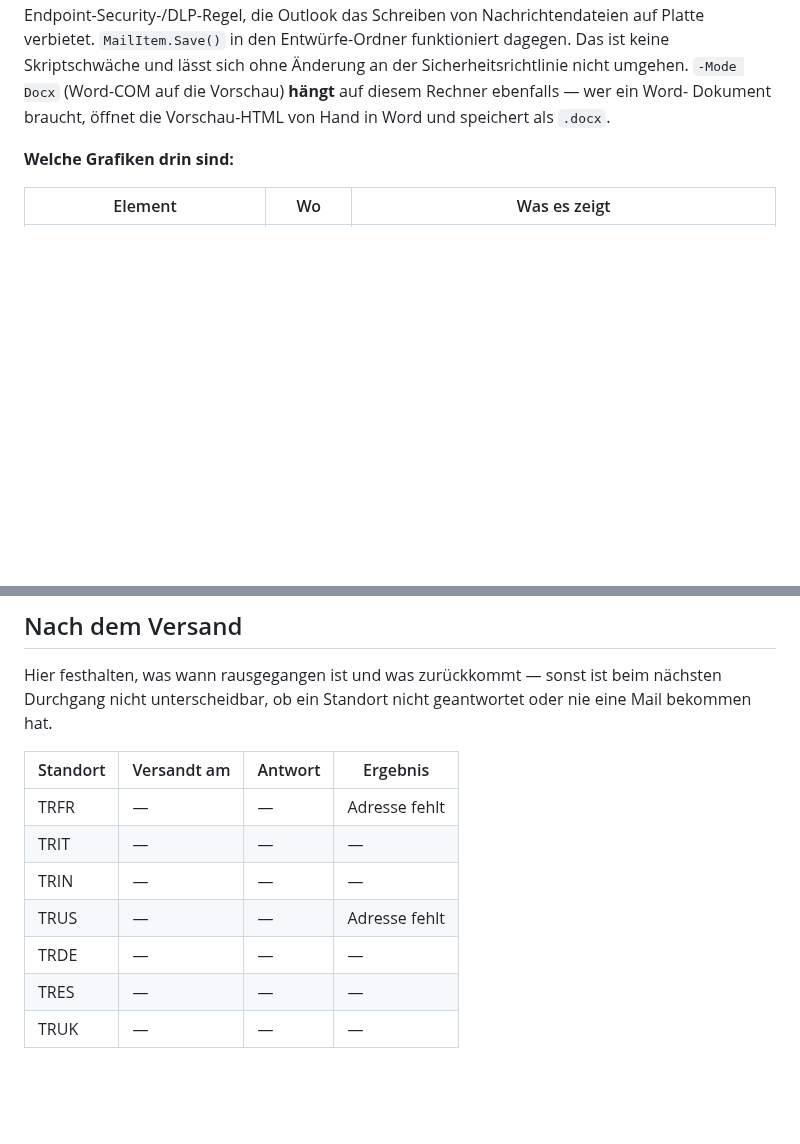
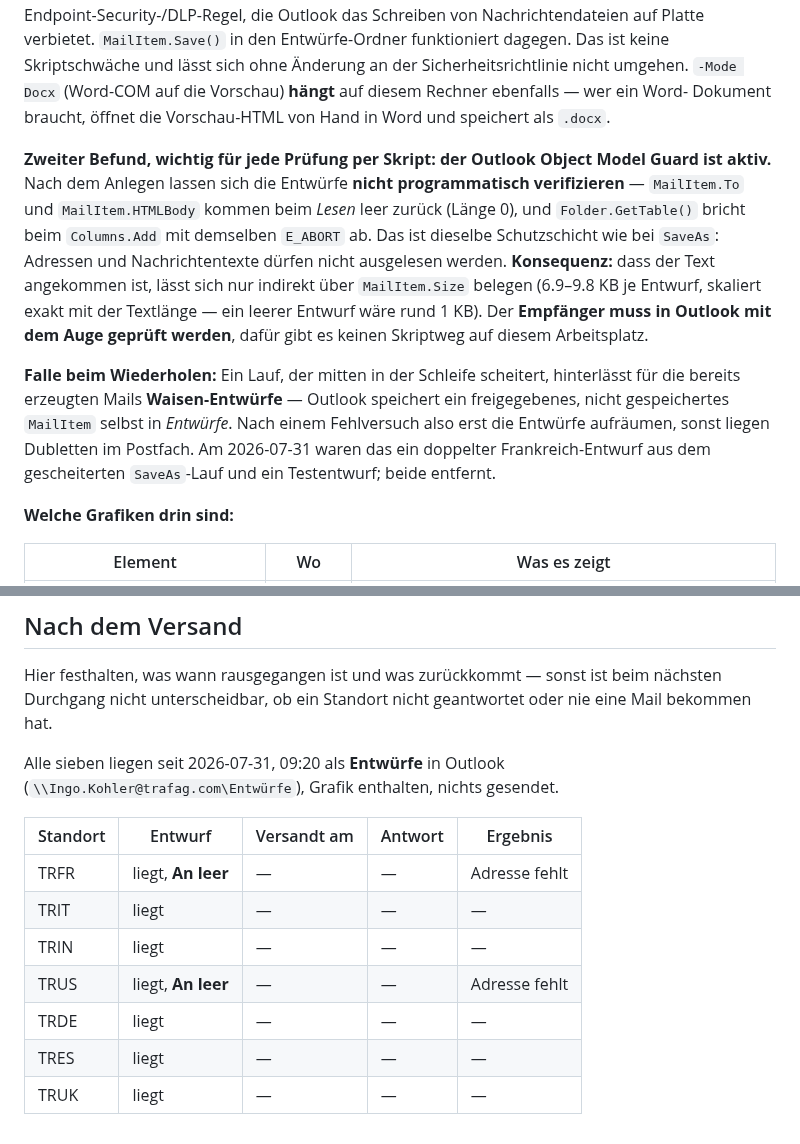
Before and after one commit to metacube2/Ai, a Markdown page: TrafagSalesExporter/docs/FINANCE_FELDLUECKEN_MAILS_2026-07-31.md, 2 parts joined by grey strips. GitHub-like rendering; blank space fills up the shorter version.

Commit message:
Record the seven site mails as Outlook drafts and the Object Model Guard limits
Drafts created 2026-07-31 09:20, nothing sent. Adds the finding that the drafts
cannot be verified by script: To and HTMLBody read back empty and GetTable fails
with the same E_ABORT, so the recipient has to be checked visually. Body presence
is evidenced by MailItem.Size. Also notes that a run failing mid-loop leaves
orphan drafts behind.

Co-Authored-By: Claude Opus 5 (1M context) <noreply@anthropic.com>

```diff
--- a/TrafagSalesExporter/docs/FINANCE_FELDLUECKEN_MAILS_2026-07-31.md
+++ b/TrafagSalesExporter/docs/FINANCE_FELDLUECKEN_MAILS_2026-07-31.md
@@ -48,6 +48,21 @@ auf Platte verbietet. `MailItem.Save()` in den Entwürfe-Ordner funktioniert dag
 Skriptschwäche und lässt sich ohne Änderung an der Sicherheitsrichtlinie nicht umgehen.
 `-Mode Docx` (Word-COM auf die Vorschau) **hängt** auf diesem Rechner ebenfalls — wer ein Word-
 Dokument braucht, öffnet die Vorschau-HTML von Hand in Word und speichert als `.docx`.
+
+**Zweiter Befund, wichtig für jede Prüfung per Skript: der Outlook Object Model Guard ist aktiv.**
+Nach dem Anlegen lassen sich die Entwürfe **nicht programmatisch verifizieren** — `MailItem.To`
+und `MailItem.HTMLBody` kommen beim *Lesen* leer zurück (Länge 0), und `Folder.GetTable()` bricht
+beim `Columns.Add` mit demselben `E_ABORT` ab. Das ist dieselbe Schutzschicht wie bei `SaveAs`:
+Adressen und Nachrichtentexte dürfen nicht ausgelesen werden. **Konsequenz:** dass der Text
+angekommen ist, lässt sich nur indirekt über `MailItem.Size` belegen (6.9–9.8 KB je Entwurf,
+skaliert exakt mit der Textlänge — ein leerer Entwurf wäre rund 1 KB). Der **Empfänger muss in
+Outlook mit dem Auge geprüft werden**, dafür gibt es keinen Skriptweg auf diesem Arbeitsplatz.
+
+**Falle beim Wiederholen:** Ein Lauf, der mitten in der Schleife scheitert, hinterlässt für die
+bereits erzeugten Mails **Waisen-Entwürfe** — Outlook speichert ein freigegebenes, nicht
+gespeichertes `MailItem` selbst in *Entwürfe*. Nach einem Fehlversuch also erst die Entwürfe
+aufräumen, sonst liegen Dubletten im Postfach. Am 2026-07-31 waren das ein doppelter
+Frankreich-Entwurf aus dem gescheiterten `SaveAs`-Lauf und ein Testentwurf; beide entfernt.
 
 **Welche Grafiken drin sind:**
 
@@ -350,12 +365,15 @@ gibt nichts zu tun, an dem sich jemand verausgaben könnte.
 Hier festhalten, was wann rausgegangen ist und was zurückkommt — sonst ist beim nächsten
 Durchgang nicht unterscheidbar, ob ein Standort nicht geantwortet oder nie eine Mail bekommen hat.
 
-| Standort | Versandt am | Antwort | Ergebnis |
-| --- | --- | --- | --- |
-| TRFR | — | — | Adresse fehlt |
-| TRIT | — | — | — |
-| TRIN | — | — | — |
-| TRUS | — | — | Adresse fehlt |
-| TRDE | — | — | — |
-| TRES | — | — | — |
-| TRUK | — | — | — |
+Alle sieben liegen seit 2026-07-31, 09:20 als **Entwürfe** in Outlook (`\\Ingo.Kohler@trafag.com\Entwürfe`),
+Grafik enthalten, nichts gesendet.
+
+| Standort | Entwurf | Versandt am | Antwort | Ergebnis |
+| --- | --- | --- | --- | --- |
+| TRFR | liegt, **An leer** | — | — | Adresse fehlt |
+| TRIT | liegt | — | — | — |
+| TRIN | liegt | — | — | — |
+| TRUS | liegt, **An leer** | — | — | Adresse fehlt |
+| TRDE | liegt | — | — | — |
+| TRES | liegt | — | — | — |
+| TRUK | liegt | — | — | — |
```
